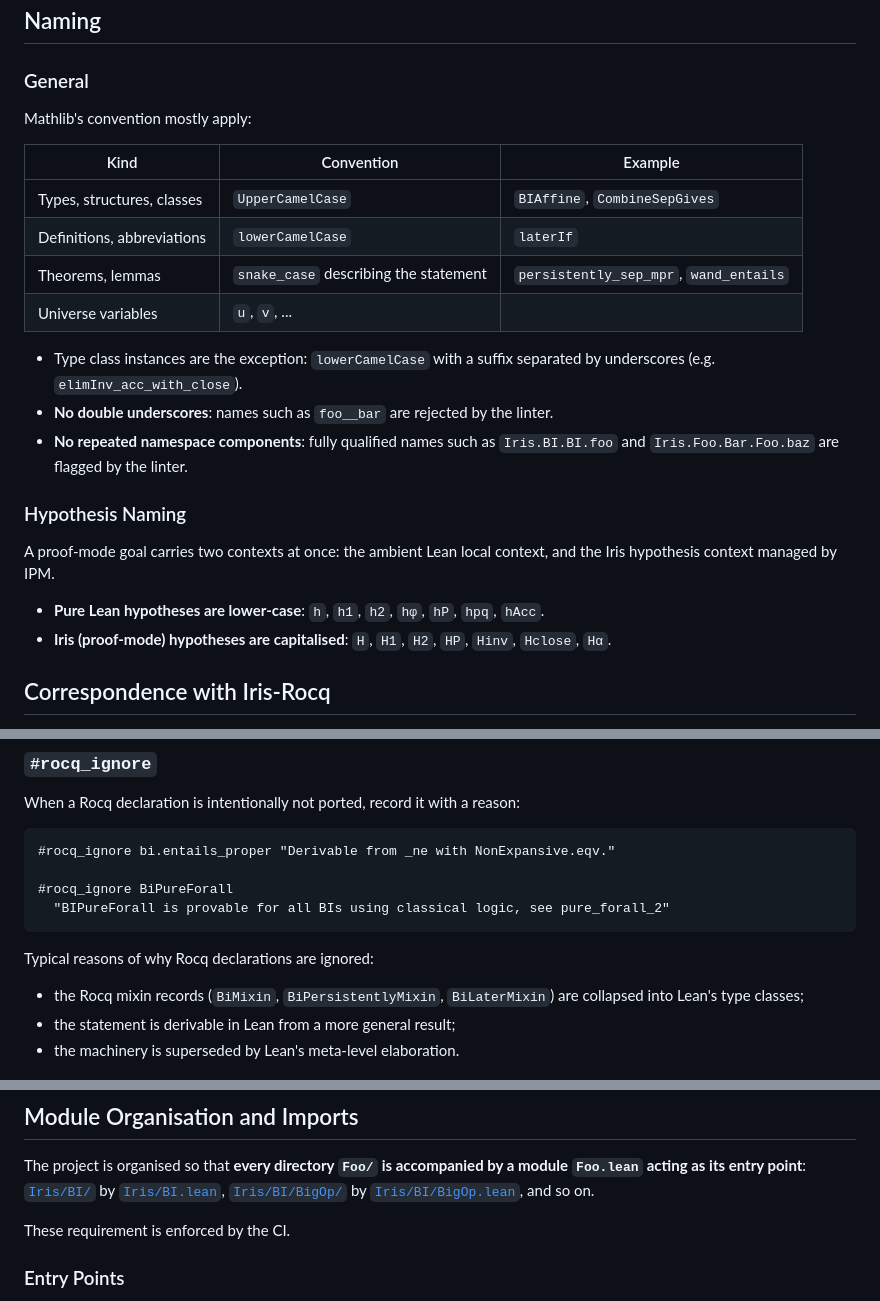
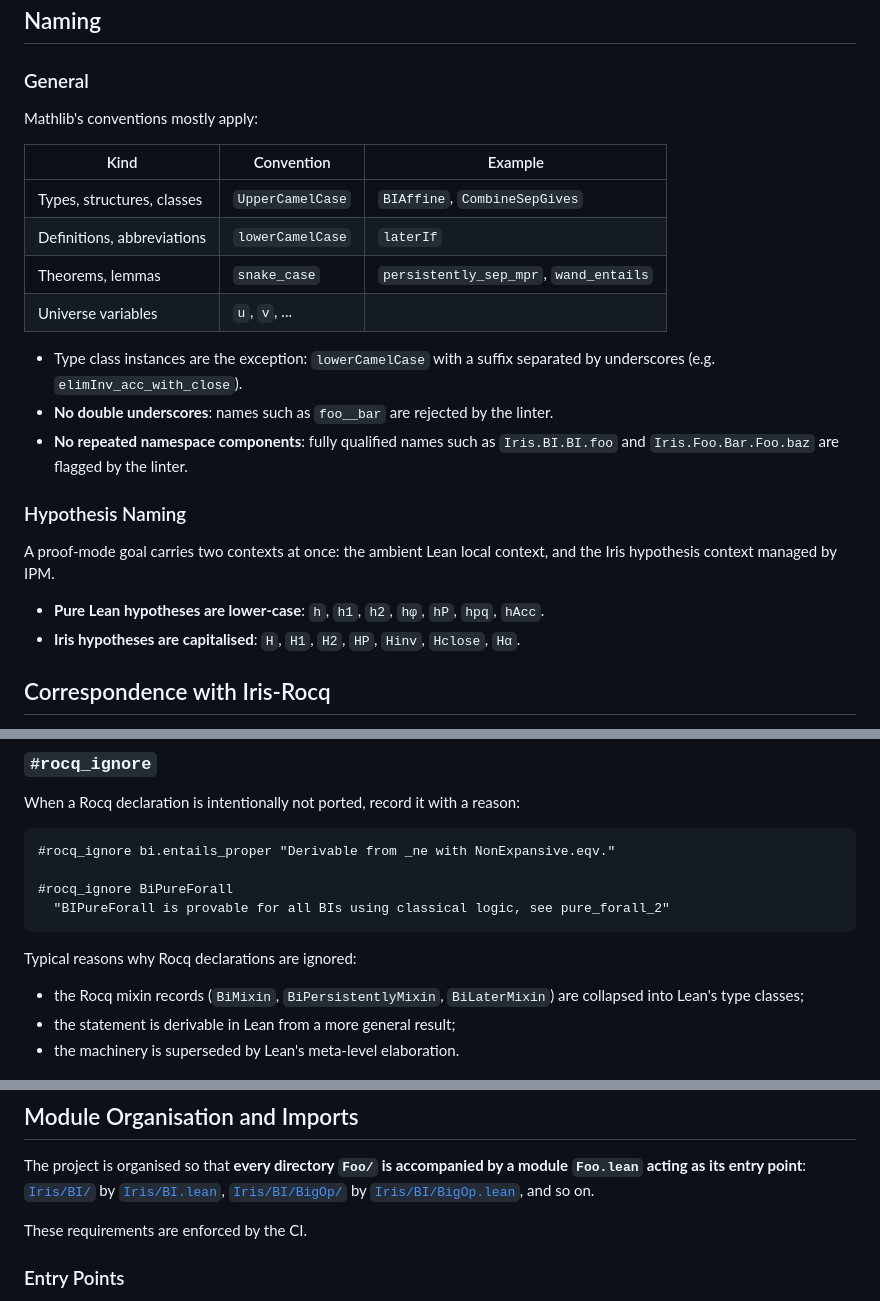
Before and after one commit to leanprover-community/iris-lean, a Markdown page: Iris/style.md, 3 parts joined by grey strips. GitHub-like rendering.

Commit message:
Grammatical and typo fixes

````diff
--- a/Iris/style.md
+++ b/Iris/style.md
@@ -20,25 +20,25 @@ Authors: <comma-separated list of authors>
 
 ### General
 
-Mathlib's convention mostly apply:
+Mathlib's conventions mostly apply:
 
-| Kind                                  | Convention                            | Example                                |
-|---------------------------------------|---------------------------------------|----------------------------------------|
-| Types, structures, classes            | `UpperCamelCase`                      | `BIAffine`, `CombineSepGives`          |
-| Definitions, abbreviations | `lowerCamelCase`                      | `laterIf`    |
-| Theorems, lemmas                      | `snake_case` describing the statement | `persistently_sep_mpr`, `wand_entails` |
-| Universe variables                    | `u`, `v`, ...                         |                                        |
+| Kind                       | Convention       | Example                                |
+|----------------------------|------------------|----------------------------------------|
+| Types, structures, classes | `UpperCamelCase` | `BIAffine`, `CombineSepGives`          |
+| Definitions, abbreviations | `lowerCamelCase` | `laterIf`                              |
+| Theorems, lemmas           | `snake_case`     | `persistently_sep_mpr`, `wand_entails` |
+| Universe variables         | `u`, `v`, ...    |                                        |
 
 * Type class instances are the exception: `lowerCamelCase` with a suffix separated by underscores (e.g. `elimInv_acc_with_close`).
 * **No double underscores**: names such as `foo__bar` are rejected by the linter.
 * **No repeated namespace components**: fully qualified names such as `Iris.BI.BI.foo` and `Iris.Foo.Bar.Foo.baz` are flagged by the linter.
 
-###  Hypothesis Naming
+### Hypothesis Naming
 
 A proof-mode goal carries two contexts at once: the ambient Lean local context, and the Iris hypothesis context managed by IPM.
 
 * **Pure Lean hypotheses are lower-case**: `h`, `h1`, `h2`, `hφ`, `hP`, `hpq`, `hAcc`.
-* **Iris (proof-mode) hypotheses are capitalised**: `H`, `H1`, `H2`, `HP`, `Hinv`, `Hclose`, `Hα`.
+* **Iris hypotheses are capitalised**: `H`, `H1`, `H2`, `HP`, `Hinv`, `Hclose`, `Hα`.
 
 ## Correspondence with Iris-Rocq
 
@@ -78,7 +78,7 @@ When a Rocq declaration is intentionally not ported, record it with a reason:
   "BIPureForall is provable for all BIs using classical logic, see pure_forall_2"
 ```
 
-Typical reasons of why Rocq declarations are ignored:
+Typical reasons why Rocq declarations are ignored:
 
 * the Rocq mixin records (`BiMixin`, `BiPersistentlyMixin`, `BiLaterMixin`) are collapsed into Lean's type classes;
 * the statement is derivable in Lean from a more general result;
@@ -92,7 +92,7 @@ Files in Iris-Rocq that are deliberately not ported (e.g. Rocq-specific machiner
 
 The project is organised so that **every directory `Foo/` is accompanied by a module `Foo.lean` acting as its entry point**: [`Iris/BI/`](./Iris/BI/) by [`Iris/BI.lean`](./Iris/BI.lean), [`Iris/BI/BigOp/`](./Iris/BI/BigOp) by [`Iris/BI/BigOp.lean`](./Iris/BI/BigOp.lean), and so on.
 
-These requirement is enforced by the CI.
+These requirements are enforced by the CI.
 
 ### Entry Points
 
````
Also changed, not shown: other parts of Iris/style.md (+1 -1 lines).
